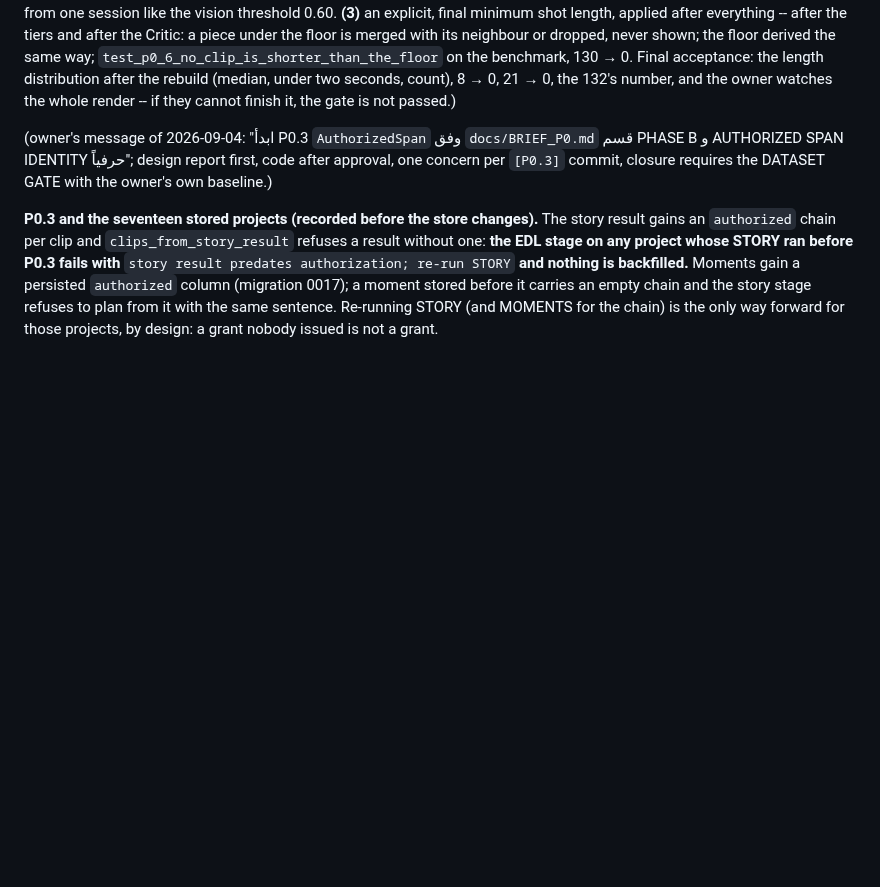
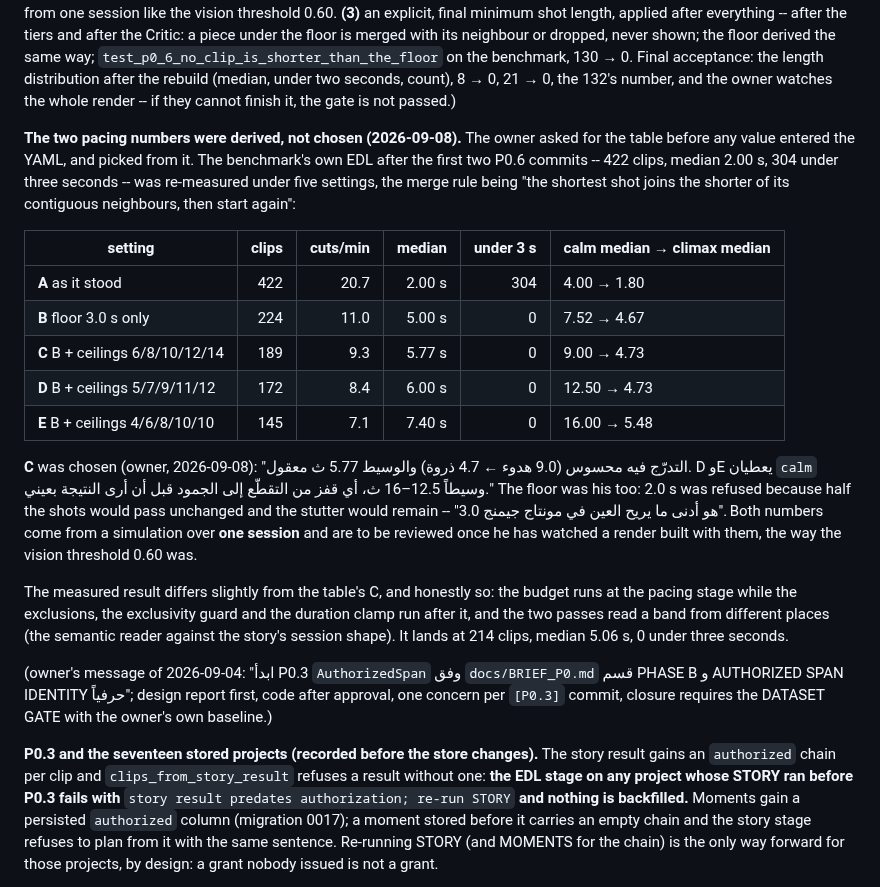
Before and after one commit to ziadnasif77-debug/VAI, a Markdown page: docs/PLAN.md, the part around the change. Rendered like a GitHub page; blank space fills up the shorter version.

Commit message:
[P0.6] plan: the floor and the ceilings, and the table they came from
The owner asked for the numbers to be derived and shown before any value
entered the YAML (his second item), so the five measured settings are here
with the choice and its reason: C, floor 3.0 s, ceilings 6/8/10/12/14.
Both come from a simulation over one session and are to be reviewed once
he has watched a render built with them. The measured result differs
slightly from the table's C and the note says why.

Co-Authored-By: Claude Opus 5 <noreply@anthropic.com>

```diff
--- a/docs/PLAN.md
+++ b/docs/PLAN.md
@@ -262,6 +262,35 @@ AUTHORIZED: P0.6 — 2026-09-04
 
 (owner's message of 2026-09-04: "موافق على التقرير. AUTHORIZED: P0.6 — 2026-09-04 بالبنود الخمسة كما كتبتها، مع ثلاثة تعديلات"; the design report's five items stand, with three changes: **(1)** item 5 -- situations in the selection -- is P0.6's priority and its first code commit, not its appendix: the jump-cut decision explains 21 lost onsets on the benchmark, the selection 132; 8 → 0 is the acceptance and the 132 gets its own number, and if it stays above 60 the cause is the duration target and is recorded as P0.8's with its numbers. **(2)** the density budget's values are derived, not invented: the current cuts per band on the benchmark and the density that gives a median shot ≥ 4 s, shown as a table before any YAML, and recorded as derived from one session like the vision threshold 0.60. **(3)** an explicit, final minimum shot length, applied after everything -- after the tiers and after the Critic: a piece under the floor is merged with its neighbour or dropped, never shown; the floor derived the same way; `test_p0_6_no_clip_is_shorter_than_the_floor` on the benchmark, 130 → 0. Final acceptance: the length distribution after the rebuild (median, under two seconds, count), 8 → 0, 21 → 0, the 132's number, and the owner watches the whole render -- if they cannot finish it, the gate is not passed.)
 
+**The two pacing numbers were derived, not chosen (2026-09-08).** The owner
+asked for the table before any value entered the YAML, and picked from it. The
+benchmark's own EDL after the first two P0.6 commits -- 422 clips, median
+2.00 s, 304 under three seconds -- was re-measured under five settings, the
+merge rule being "the shortest shot joins the shorter of its contiguous
+neighbours, then start again":
+
+| setting | clips | cuts/min | median | under 3 s | calm median → climax median |
+| --- | ---: | ---: | ---: | ---: | --- |
+| **A** as it stood | 422 | 20.7 | 2.00 s | 304 | 4.00 → 1.80 |
+| **B** floor 3.0 s only | 224 | 11.0 | 5.00 s | 0 | 7.52 → 4.67 |
+| **C** B + ceilings 6/8/10/12/14 | 189 | 9.3 | 5.77 s | 0 | 9.00 → 4.73 |
+| **D** B + ceilings 5/7/9/11/12 | 172 | 8.4 | 6.00 s | 0 | 12.50 → 4.73 |
+| **E** B + ceilings 4/6/8/10/10 | 145 | 7.1 | 7.40 s | 0 | 16.00 → 5.48 |
+
+**C** was chosen (owner, 2026-09-08): "التدرّج فيه محسوس (9.0 هدوء ← 4.7 ذروة)
+والوسيط 5.77 ث معقول. D وE يعطيان `calm` وسيطاً 12.5–16 ث، أي قفز من التقطّع إلى
+الجمود قبل أن أرى النتيجة بعيني." The floor was his too: 2.0 s was refused
+because half the shots would pass unchanged and the stutter would remain --
+"3.0 هو أدنى ما يريح العين في مونتاج جيمنج". Both numbers come from a
+simulation over **one session** and are to be reviewed once he has watched a
+render built with them, the way the vision threshold 0.60 was.
+
+The measured result differs slightly from the table's C, and honestly so: the
+budget runs at the pacing stage while the exclusions, the exclusivity guard and
+the duration clamp run after it, and the two passes read a band from different
+places (the semantic reader against the story's session shape). It lands at
+214 clips, median 5.06 s, 0 under three seconds.
+
 
 (owner's message of 2026-09-04: "ابدأ P0.3 `AuthorizedSpan` وفق `docs/BRIEF_P0.md` قسم PHASE B و AUTHORIZED SPAN IDENTITY حرفياً"; design report first, code after approval, one concern per `[P0.3]` commit, closure requires the DATASET GATE with the owner's own baseline.)
 
```
